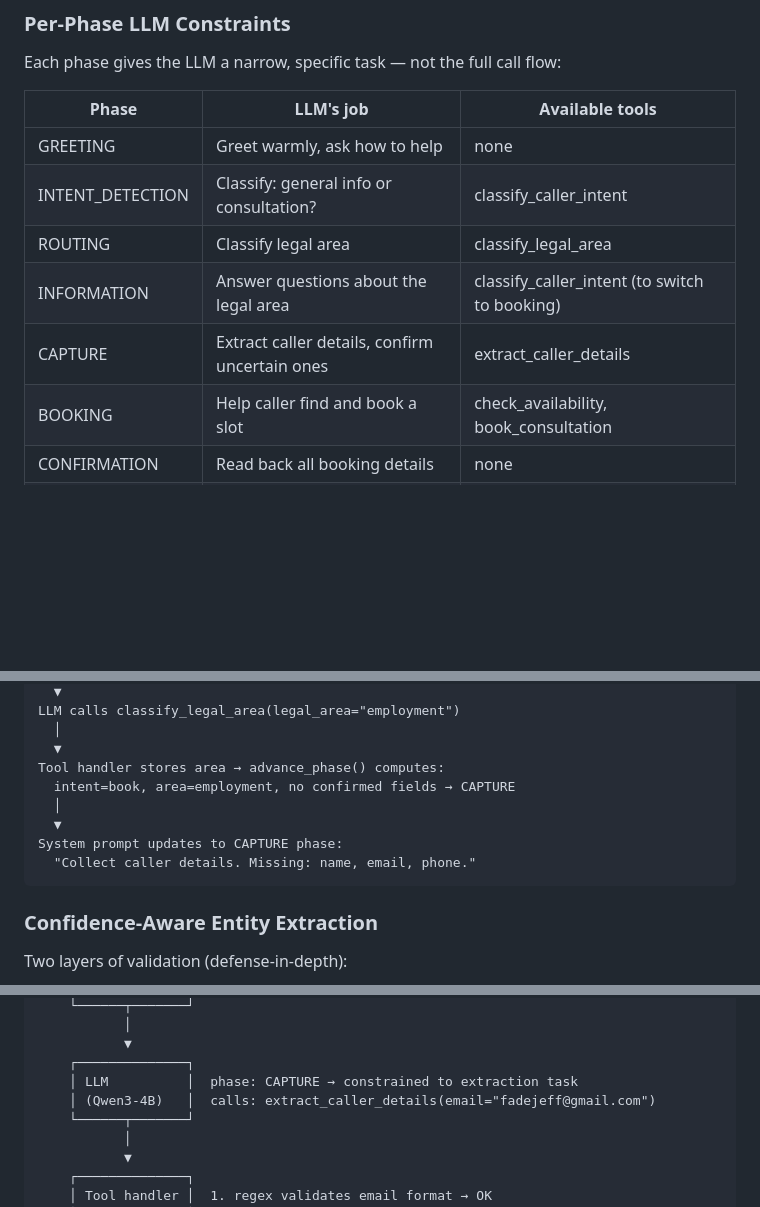
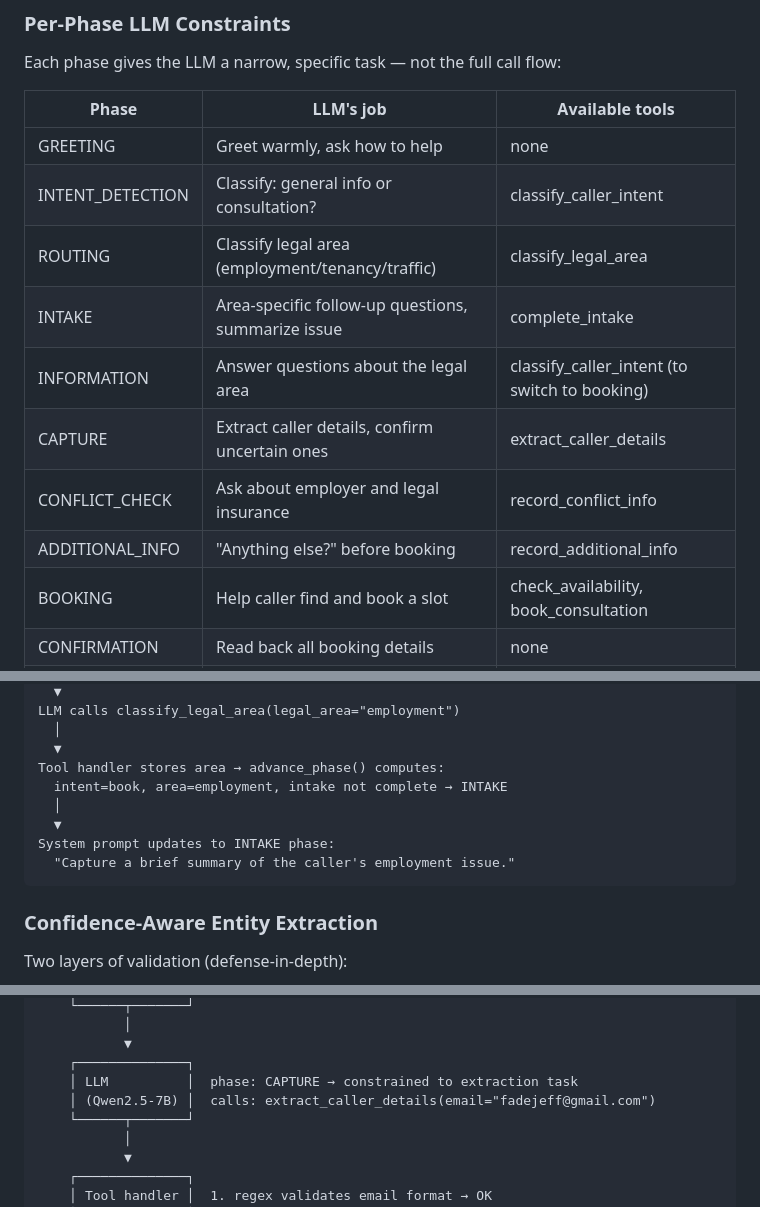
Before and after one commit to dfadeeff/voice_agents, a Markdown page: ARCHITECTURE.md, 3 parts joined by grey strips. Drawn GitHub-style; blank space fills up the shorter version.

````diff
--- a/ARCHITECTURE.md
+++ b/ARCHITECTURE.md
@@ -285,9 +320,12 @@ Each phase gives the LLM a narrow, specific task — not the full call flow:
 |-------|-----------|-----------------|
 | GREETING | Greet warmly, ask how to help | none |
 | INTENT_DETECTION | Classify: general info or consultation? | classify_caller_intent |
-| ROUTING | Classify legal area | classify_legal_area |
+| ROUTING | Classify legal area (employment/tenancy/traffic) | classify_legal_area |
+| INTAKE | Area-specific follow-up questions, summarize issue | complete_intake |
 | INFORMATION | Answer questions about the legal area | classify_caller_intent (to switch to booking) |
 | CAPTURE | Extract caller details, confirm uncertain ones | extract_caller_details |
+| CONFLICT_CHECK | Ask about employer and legal insurance | record_conflict_info |
+| ADDITIONAL_INFO | "Anything else?" before booking | record_additional_info |
 | BOOKING | Help caller find and book a slot | check_availability, book_consultation |
 | CONFIRMATION | Read back all booking details | none |
 | ESCALATION | Explain handoff, be reassuring | escalate_to_human |
@@ -314,11 +352,11 @@ LLM calls classify_legal_area(legal_area="employment")
   │
   ▼
 Tool handler stores area → advance_phase() computes:
-  intent=book, area=employment, no confirmed fields → CAPTURE
+  intent=book, area=employment, intake not complete → INTAKE
   │
   ▼
-System prompt updates to CAPTURE phase:
-  "Collect caller details. Missing: name, email, phone."
+System prompt updates to INTAKE phase:
+  "Capture a brief summary of the caller's employment issue."
 ```
 
 ### Confidence-Aware Entity Extraction
@@ -361,7 +399,7 @@ Caller speaks: "My email is d fadeev at gmail maybe no wait fadejeff at gmail"
            ▼
     ┌──────────────┐
     │ LLM          │  phase: CAPTURE → constrained to extraction task
-    │ (Qwen3-4B)   │  calls: extract_caller_details(email="fadejeff@gmail.com")
+    │ (Qwen2.5-7B) │  calls: extract_caller_details(email="fadejeff@gmail.com")
     └──────┬───────┘
            │
            ▼
````
Also changed, not shown: other parts of ARCHITECTURE.md (+73 -29 lines).
